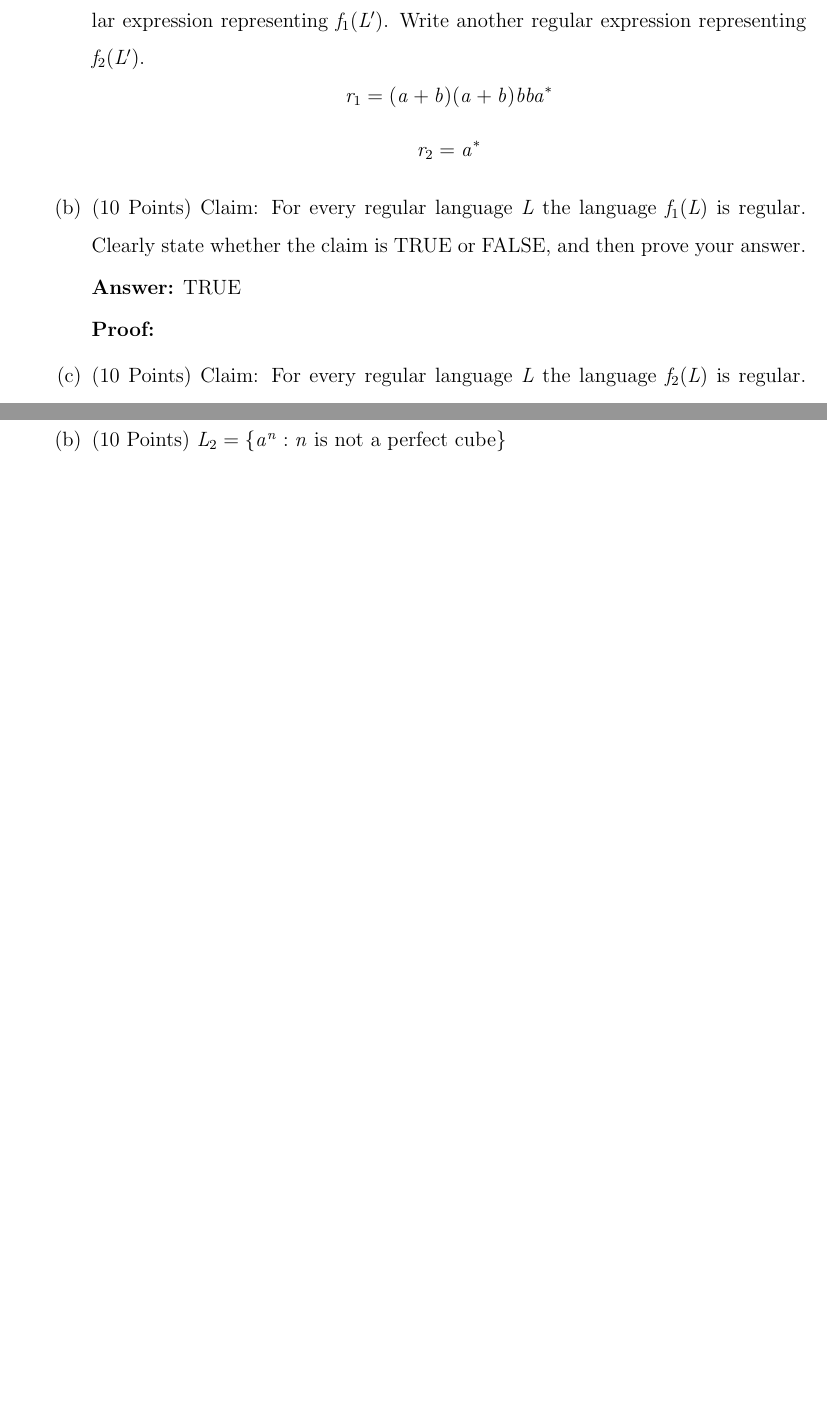
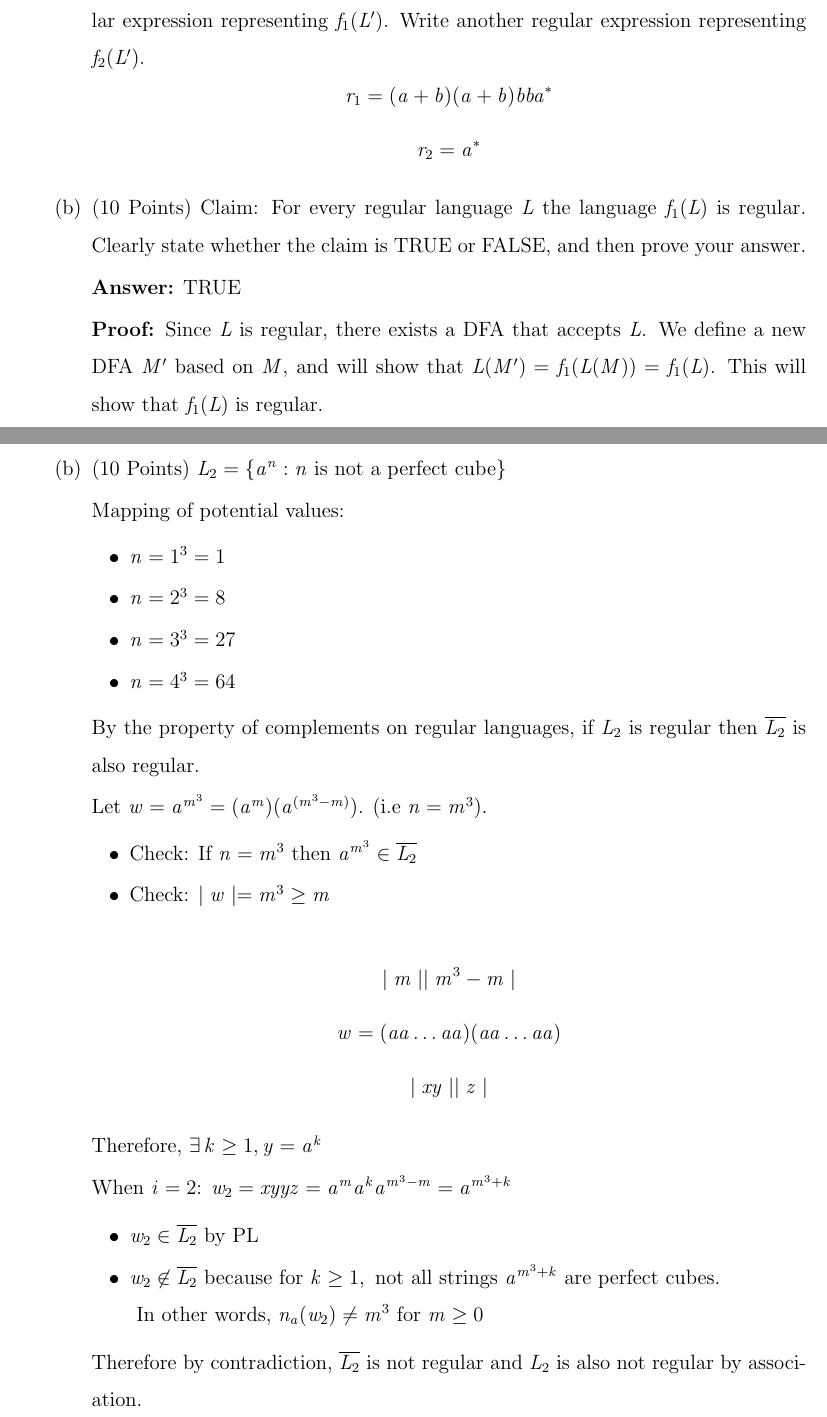
Before and after one commit to NathanGrenier/COMP-335, a LaTeX problem sheet (Assignment3/assignment3.tex): two parts of pages 4 and 5 of 5 before the commit and two parts of pages 4 and 8 of 8 after it, joined at a grey line, cut so that both start at the same text, the shorter picture padded with empty space. The pictures show the PDF file Assignment3/assignment3.pdf that the author committed with the source.

Commit message:
finished assignment 3

```diff
--- a/Assignment3/assignment3.tex
+++ b/Assignment3/assignment3.tex
@@ -80,7 +80,21 @@ Assignment 3}
 
                               \textbf{Answer:} TRUE
 
-                              \textbf{Proof:}
+                              \textbf{Proof:} Since $L$ is regular, there exists a DFA that accepts $L$. We define a new DFA $M'$ based on $M$, and will show that $L(M') = f_1(L(M))=f_1(L)$. This will show that $f_1(L)$ is regular.
 
+                              We start by creating a DFA for L($bba?*$):
+                              \begin{figure}[h!]
+                                    \centering
+                                    \includegraphics[width=0.45\textwidth]{img/q2/q2b(M).png}
+                              \end{figure}
+                              \newpage
+                              Then, we create a new DFA $M'$ that accepts $f_1(L)$. We do this by adding states that accept any 2 characters from the alphabet $\Sigma$ at the start of the string in any word $w$:
+
+                              \begin{figure}[h!]
+                                    \centering
+                                    \includegraphics[width=0.6\textwidth]{img/q2/q2b(M').png}
+                              \end{figure}
+
+                              \newpage
                         \item[(c)] (10 Points) Claim: For every regular language $L$ the language $f_2(L)$ is regular. Clearly state whether the claim is TRUE or FALSE, and then prove your answer.
 
@@ -88,5 +102,18 @@ Assignment 3}
 
-                              \textbf{Proof:}
+                              \textbf{Proof:} Since $L$ is regular, there exists a DFA that accepts $L$. We define a new DFA $M'$ based on $M$, and will show that $L(M') = f_2(L(M))=f_2(L)$. This will show that $f_2(L)$ is regular.
+
+                              We start by creating a DFA for L($bba^*$):
+                              \begin{figure}[h!]
+                                    \centering
+                                    \includegraphics[width=0.45\textwidth]{img/q2/q2b(M).png}
+                              \end{figure}
+
+                              Then, we create a new DFA $M'$ that accepts $f_2(L)$. Our new DFA $M'$ will accept any string $w$ that has the first two characters removed from the start of the string. If there is a valid path from the start state $q_0$ to another state $q$ after reading any 2 characters, the state $q$ is a valid starting state. The new DFA $M'$ essentially starts from all states reachable after reading two symbols in $M$. After that, it follows the same transitions as $M$:
+
+                              \begin{figure}[h!]
+                                    \centering
+                                    \includegraphics[width=0.3\textwidth]{img/q2/q2c(M').png}
+                              \end{figure}
                   \end{enumerate}
 
                   \newpage
@@ -95,3 +122,8 @@ Assignment 3}
                   \begin{enumerate}
                         \item[(a)] (10 Points) $L_1=\{0^k1^l : k \geq l^4 \geq 0\}$
 
+                              Mapping of potential values:
+                              \begin{itemize}
+                                    \item $l=0, k \geq 1$
+                                    \item $l=1, k \geq 1$
+                                    \item $l=2, k \geq 16$
@@ -98,4 +148,41 @@ Assignment 3}
+                                    \item $w_0 \in L_1 \text{ by PL}$
+                                    \item $w_0 \not\in L_1 \text{ because } m^4-j < m^4 \therefore n_0(w_0) < n_1(w_0)^4 $
+                              \end{itemize}
+
+                              Therefore by contradiction, $L_1$ is not regular.
+                              \newpage
                         \item[(b)] (10 Points) $L_2=\{a^n : n \text{ is not a perfect cube}\}$
+
+                              Mapping of potential values:
+                              \begin{itemize}
+                                    \item $n=1^3=1$
+                                    \item $n=2^3=8$
+                                    \item $n=3^3=27$
+                                    \item $n=4^3=64$
+                              \end{itemize}
+
+                              By the property of complements on regular languages, if $L_2$ is regular then $\overline{L_2}$ is also regular.
+
+                              Let $w=a^{m^3}=(a^m)(a^{(m^3-m)})$. (i.e $n=m^3$).
+                              \begin{itemize}
+                                    \item Check: If $n=m^3$ then $a^{m^3} \in \overline{L_2}$
+                                    \item Check: $|w|=m^3 \geq m$
+                              \end{itemize}
+
+                              $$|m||m^3-m|$$
+                              $$w=(aa\dots aa)(aa\dots aa)$$
+                              $$|xy||z|$$
+
+                              Therefore, $\exists k \geq 1, y=a^k$
+
+                              When $i=2$: $w_2=xyyz = a^ma^ka^{m^3-m}=a^{m^3+k} $
+
+                              \begin{itemize}
+                                    \item $w_2 \in \overline{L_2} \text{ by PL}$
+                                    \item $w_2 \not\in \overline{L_2} \text{ because for } k \geq 1, \text{ not all strings } a^{m^3+k} \text{ are perfect cubes. } \\ \text{ In other words, } n_a(w_2) \neq m^3 \text{ for } m \geq 0$
+                              \end{itemize}
+
+                              Therefore by contradiction, $\overline{L_2}$ is not regular and $L_2$ is also not regular by association.
                   \end{enumerate}
 
       \end{enumerate}
```
Also changed, not shown: Assignment3/assignment3.pdf, Assignment3/img/q2/q2b(M').png (added), Assignment3/img/q2/q2b(M).png (added), Assignment3/img/q2/q2c(M').png (added), Assignment3/assignment3.tex (20 more changed lines).
